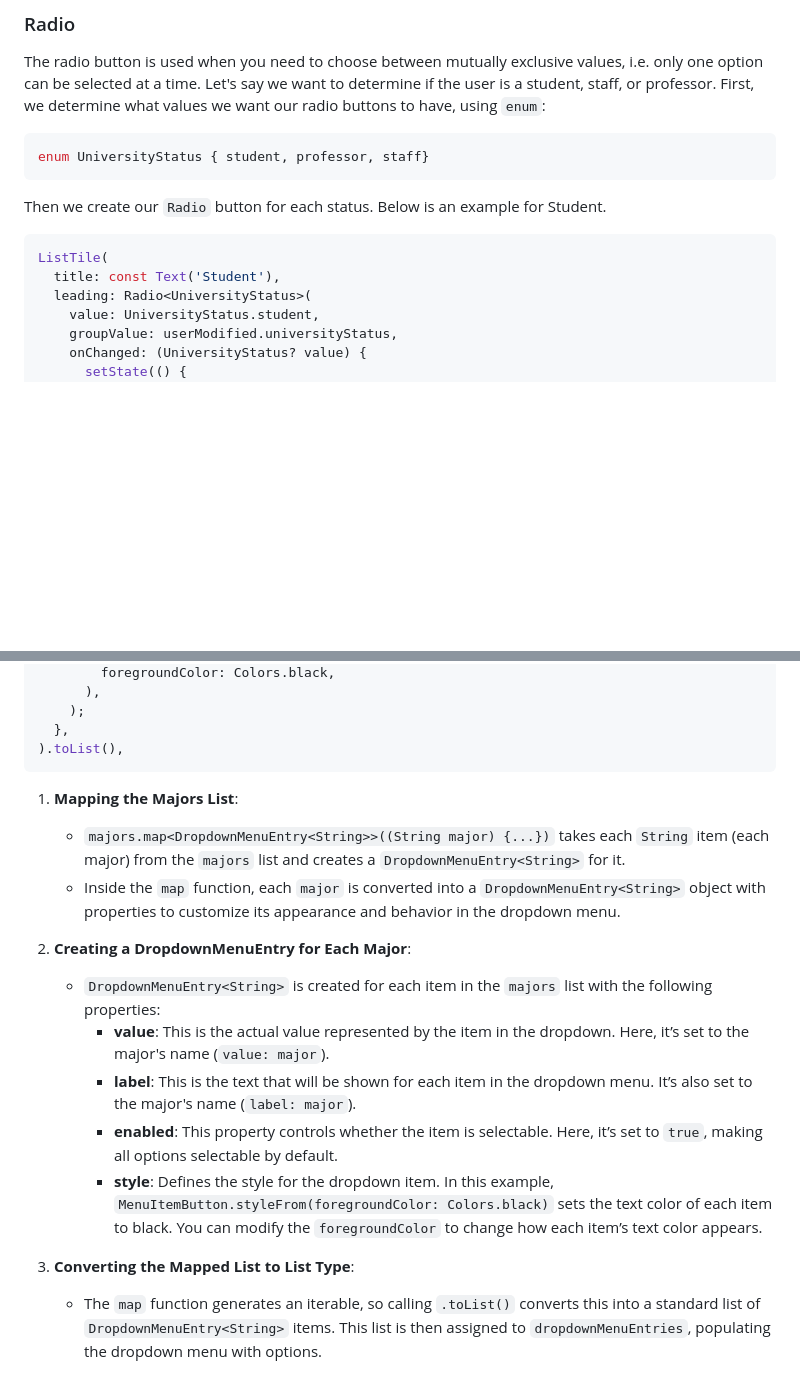
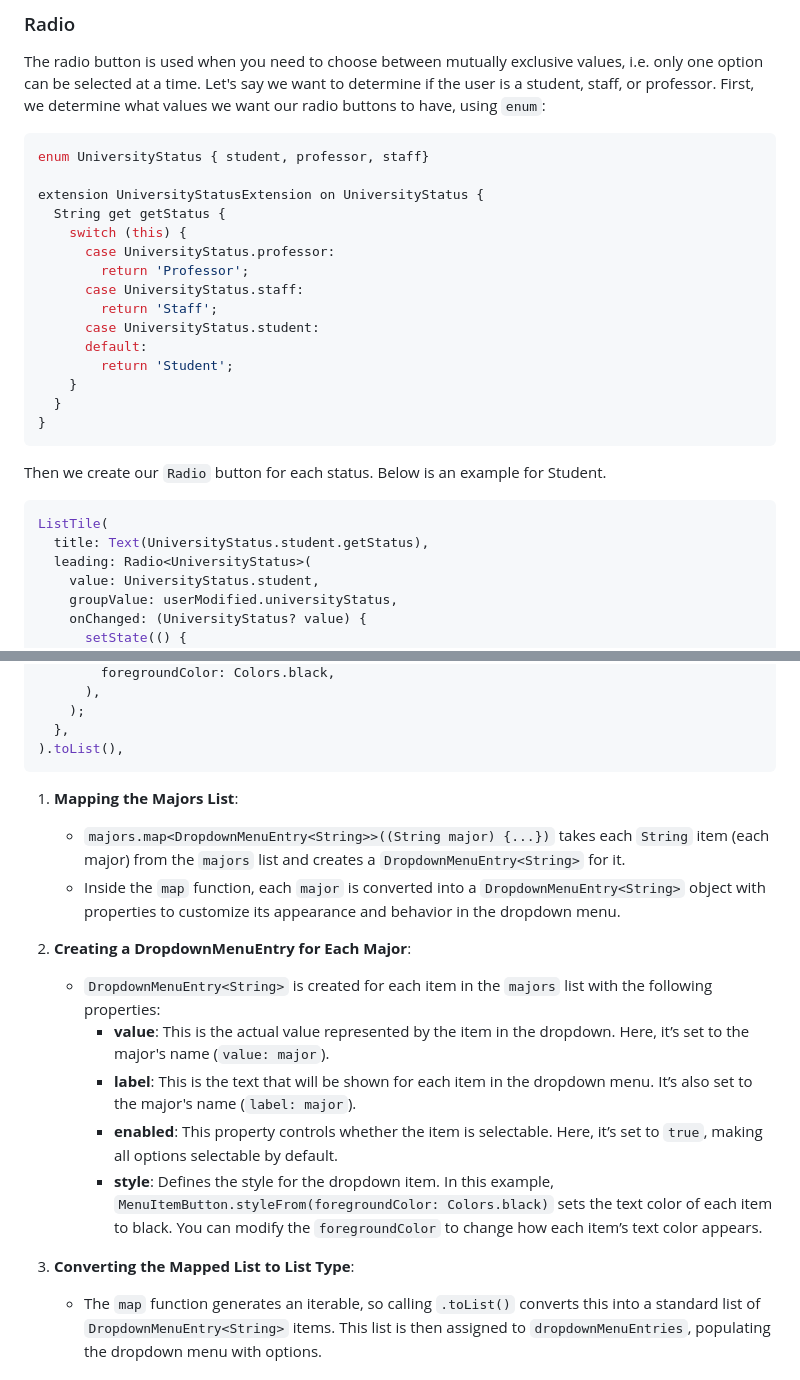
Before and after one commit to nhi-van/flutter-forms-tutorial, a Markdown page: README.md, 2 parts joined by grey strips. Drawn GitHub-style; blank space fills up the shorter version.

Commit message:
update radio readme

````diff
--- a/README.md
+++ b/README.md
@@ -101,13 +101,27 @@ The radio button is used when you need to choose between mutually exclusive valu
 
 ```dart
 enum UniversityStatus { student, professor, staff}
+
+extension UniversityStatusExtension on UniversityStatus {
+  String get getStatus {
+    switch (this) {
+      case UniversityStatus.professor:
+        return 'Professor';
+      case UniversityStatus.staff:
+        return 'Staff';
+      case UniversityStatus.student:
+      default:
+        return 'Student';
+    }
+  }
+}
 ```
 
 Then we create our `Radio` button for each status. Below is an example for Student.
 
 ```dart
 ListTile(
-  title: const Text('Student'),
+  title: Text(UniversityStatus.student.getStatus),
   leading: Radio<UniversityStatus>(
     value: UniversityStatus.student,
     groupValue: userModified.universityStatus,
@@ -192,18 +205,20 @@ dropdownMenuEntries: majors.map<DropdownMenuEntry<String>>(
   },
 ).toList(),
 ```
+
 1. **Mapping the Majors List**:
+
    - `majors.map<DropdownMenuEntry<String>>((String major) {...})` takes each `String` item (each major) from the `majors` list and creates a `DropdownMenuEntry<String>` for it.
    - Inside the `map` function, each `major` is converted into a `DropdownMenuEntry<String>` object with properties to customize its appearance and behavior in the dropdown menu.
+2. **Creating a DropdownMenuEntry for Each Major**:
 
-2. **Creating a DropdownMenuEntry for Each Major**:
    - `DropdownMenuEntry<String>` is created for each item in the `majors` list with the following properties:
      - **value**: This is the actual value represented by the item in the dropdown. Here, it’s set to the major's name (`value: major`).
      - **label**: This is the text that will be shown for each item in the dropdown menu. It’s also set to the major's name (`label: major`).
      - **enabled**: This property controls whether the item is selectable. Here, it’s set to `true`, making all options selectable by default.
      - **style**: Defines the style for the dropdown item. In this example, `MenuItemButton.styleFrom(foregroundColor: Colors.black)` sets the text color of each item to black. You can modify the `foregroundColor` to change how each item’s text color appears.
+3. **Converting the Mapped List to List Type**:
 
-3. **Converting the Mapped List to List Type**:
    - The `map` function generates an iterable, so calling `.toList()` converts this into a standard list of `DropdownMenuEntry<String>` items. This list is then assigned to `dropdownMenuEntries`, populating the dropdown menu with options.
 
 ### Working with Multiple Forms
````
Also changed, not shown: other parts of README.md (+6 -7 lines).
